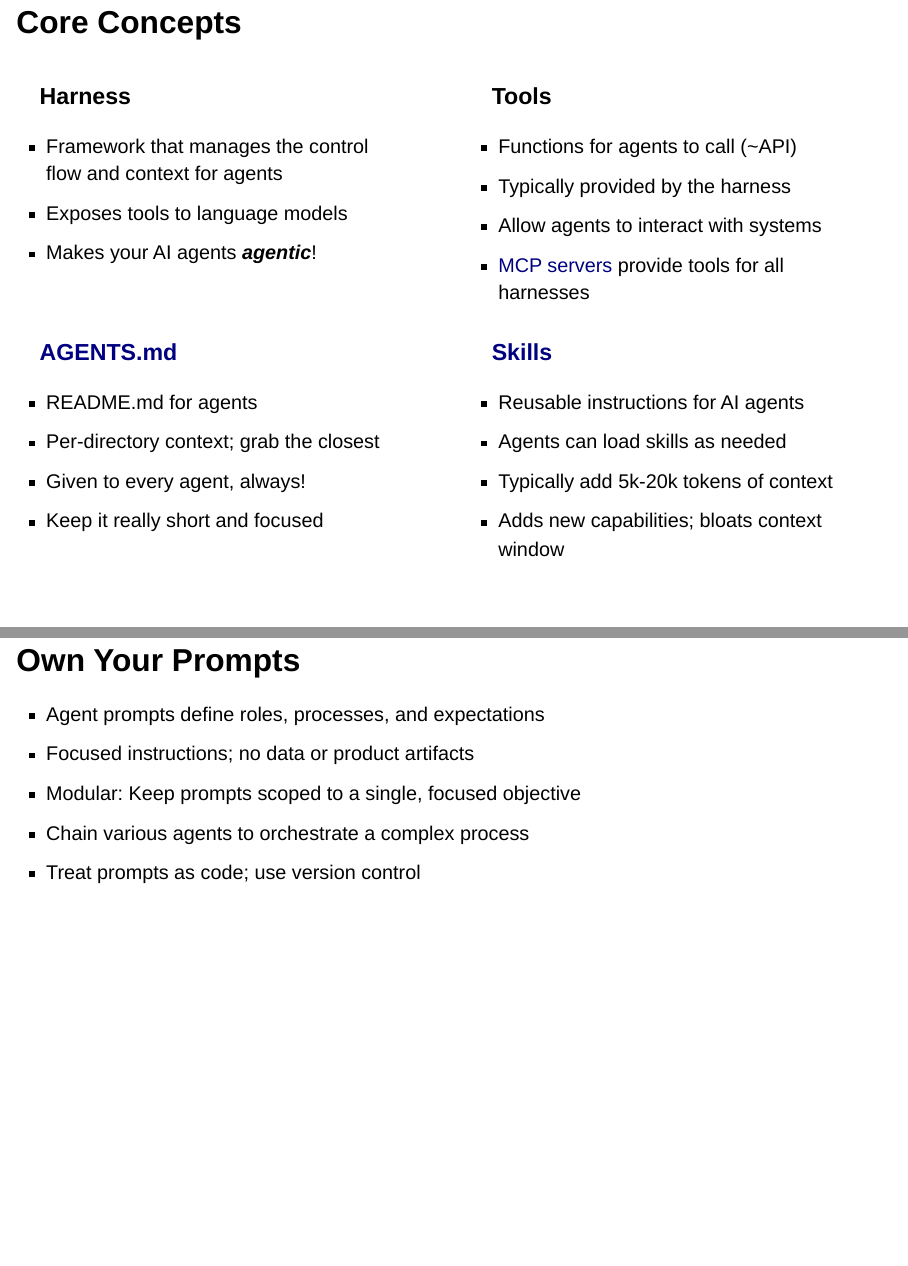
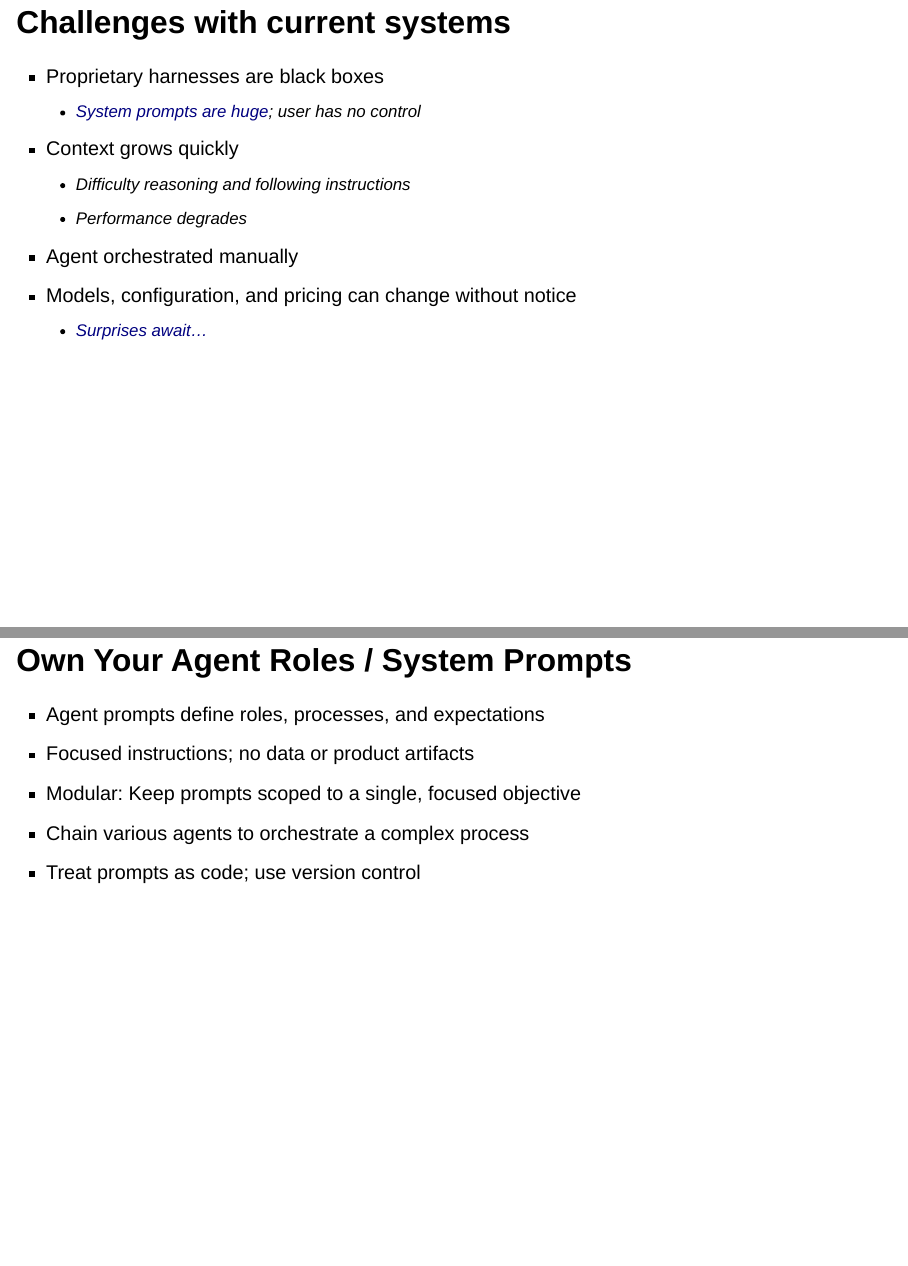
Before and after one commit to aadityabhatia/bhatia.dev, a Quarto document (talks/agentic-software-engineering.qmd): pages 5 and 8 of 14 before the commit and pages 6 and 9 of 15 after it, joined at a grey line. Rendered offline with R 4.5, knitr and Pandoc in place of Quarto, with nearby package versions; drawn as Slidy slides in place of the format the file asks for.

Commit message:
refined talk

```diff
--- a/talks/agentic-software-engineering.qmd
+++ b/talks/agentic-software-engineering.qmd
@@ -86,7 +86,7 @@
 - Functions for agents to call (~API)
 - Typically provided by the harness
 - Allow agents to interact with systems
-- [MCP servers](https://modelcontextprotocol.io/) provide tools for all harnesses
+- [MCP servers](https://modelcontextprotocol.io/) provide remote tools
 :::
 ::::
 
@@ -94,7 +94,7 @@
 ::: {.column}
 ### [AGENTS.md](https://agents.md/)
 
-- README.md for agents
+- README file for agents
 - Per-directory context; grab the closest
 - Given to every agent, always!
 - Keep it really short and focused
@@ -105,9 +105,20 @@
 - Reusable instructions for AI agents
 - Agents can load skills as needed
 - Typically add 5k-20k tokens of context
-- Adds new capabilities; bloats context window
+- Adds new capabilities; bloats context
 :::
 ::::
+
+## Challenges with current systems
+
+- Proprietary harnesses are black boxes
+    - [System prompts are huge](https://github.com/x1xhlol/system-prompts-and-models-of-ai-tools); user has no control
+- Context grows quickly
+    - Difficulty reasoning and following instructions
+    - Performance degrades
+- Agent orchestrated manually
+- Models, configuration, and pricing can change without notice
+    - [Surprises await...](https://www.makeuseof.com/someone-left-claude-code-running-overnight-and-it-cost-6000/)
 
 ## Guiding Principles
 
@@ -165,6 +174,6 @@
 ::::
 
-## Own Your Prompts
+## Own Your Agent Roles / System Prompts
 
 - Agent prompts define roles, processes, and expectations
 - Focused instructions; no data or product artifacts
```
Also changed, not shown: talks/agentic-software-engineering.qmd (34 more changed lines).
